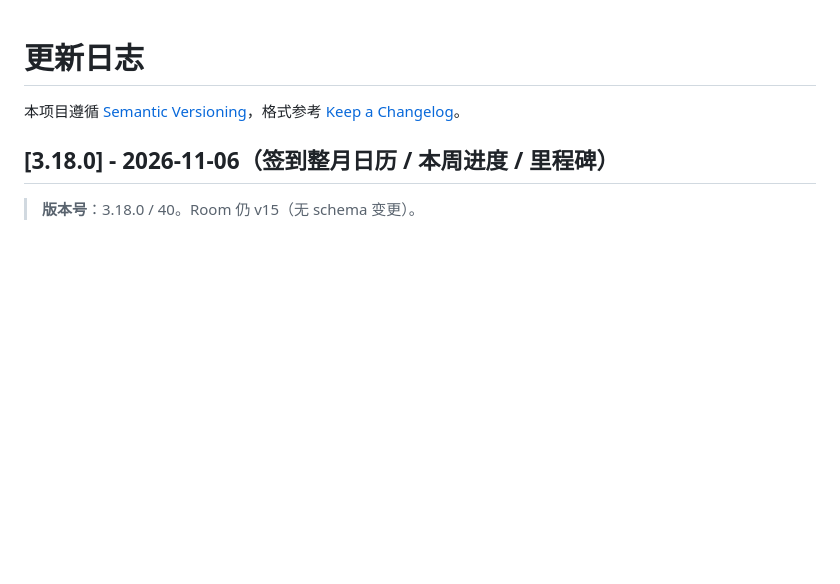
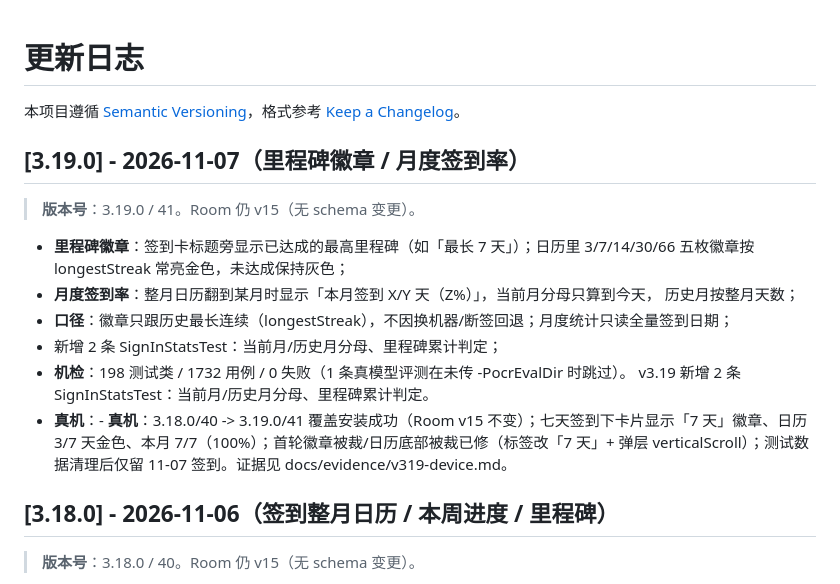
Before and after one commit to wuliao00/StudyKit, a Markdown page: CHANGELOG.md, the part around the change. Rendered like a GitHub page; blank space fills up the shorter version.

```diff
--- a/CHANGELOG.md
+++ b/CHANGELOG.md
@@ -1,6 +1,20 @@
 # 更新日志
 
 本项目遵循 [Semantic Versioning](https://semver.org/lang/zh-CN/)，格式参考 [Keep a Changelog](https://keepachangelog.com/zh-CN/1.1.0/)。
+
+## [3.19.0] - 2026-11-07（里程碑徽章 / 月度签到率）
+
+> **版本号**：3.19.0 / 41。Room 仍 v15（无 schema 变更）。
+
+- **里程碑徽章**：签到卡标题旁显示已达成的最高里程碑（如「最长 7 天」）；日历里 3/7/14/30/66
+  五枚徽章按 longestStreak 常亮金色，未达成保持灰色；
+- **月度签到率**：整月日历翻到某月时显示「本月签到 X/Y 天（Z%）」，当前月分母只算到今天，
+  历史月按整月天数；
+- **口径**：徽章只跟历史最长连续（longestStreak），不因换机器/断签回退；月度统计只读全量签到日期；
+- 新增 2 条 SignInStatsTest：当前月/历史月分母、里程碑累计判定；
+- **机检**：198 测试类 / 1732 用例 / 0 失败（1 条真模型评测在未传 -PocrEvalDir 时跳过）。
+  v3.19 新增 2 条 SignInStatsTest：当前月/历史月分母、里程碑累计判定。
+- **真机**：- **真机**：3.18.0/40 -> 3.19.0/41 覆盖安装成功（Room v15 不变）；七天签到下卡片显示「7 天」徽章、日历 3/7 天金色、本月 7/7（100%）；首轮徽章被裁/日历底部被裁已修（标签改「7 天」+ 弹层 verticalScroll）；测试数据清理后仅留 11-07 签到。证据见 docs/evidence/v319-device.md。
 
 ## [3.18.0] - 2026-11-06（签到整月日历 / 本周进度 / 里程碑）
 
```
Also changed, not shown: README.md (+2 -0 lines), docs/evidence/v319-device.md (added, +34 -0 lines), release/release-notes-v3.19.0.md (added, +48 -0 lines), docs/evidence/v319-device-calendar-scrolled.png (added), docs/evidence/v319-device-calendar.png (added), docs/evidence/v319-device-home.png (added), 5 other files.
